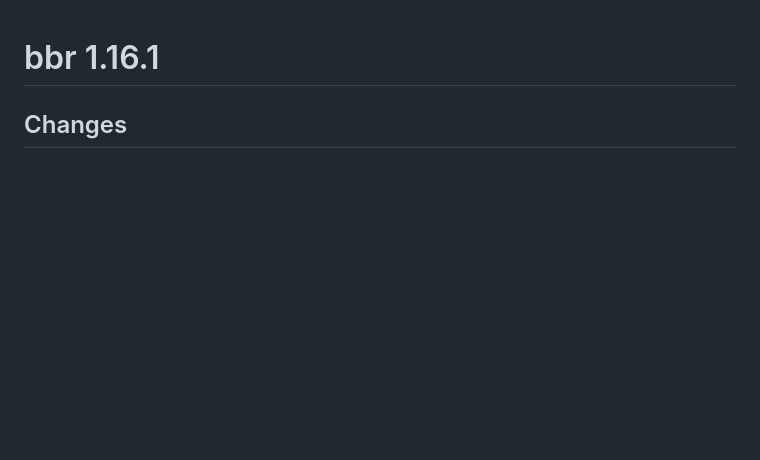
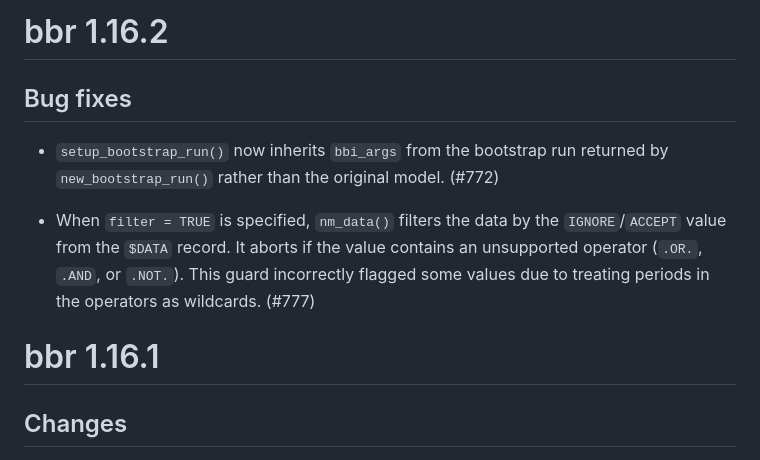
Before and after one commit to metrumresearchgroup/bbr, a Markdown page: NEWS.md, the part around the change. GitHub-like rendering; blank space fills up the shorter version.

Commit message:
NEWS.md: add entries for 1.16.2

```diff
--- a/NEWS.md
+++ b/NEWS.md
@@ -1,3 +1,17 @@
+# bbr 1.16.2
+
+## Bug fixes
+
+- `setup_bootstrap_run()` now inherits `bbi_args` from the bootstrap run
+  returned by `new_bootstrap_run()` rather than the original model. (#772)
+
+- When `filter = TRUE` is specified, `nm_data()` filters the data by the
+  `IGNORE`/`ACCEPT` value from the `$DATA` record.  It aborts if the value
+  contains an unsupported operator (`.OR.`, `.AND`, or `.NOT.`).  This guard
+  incorrectly flagged some values due to treating periods in the operators as
+  wildcards. (#777)
+
+
 # bbr 1.16.1
 
 ## Changes
```
